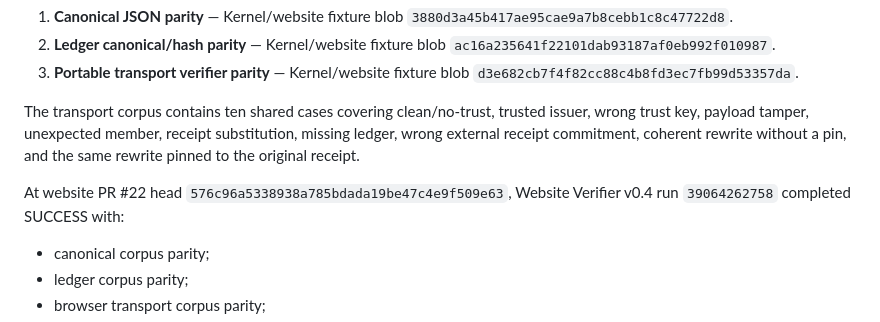
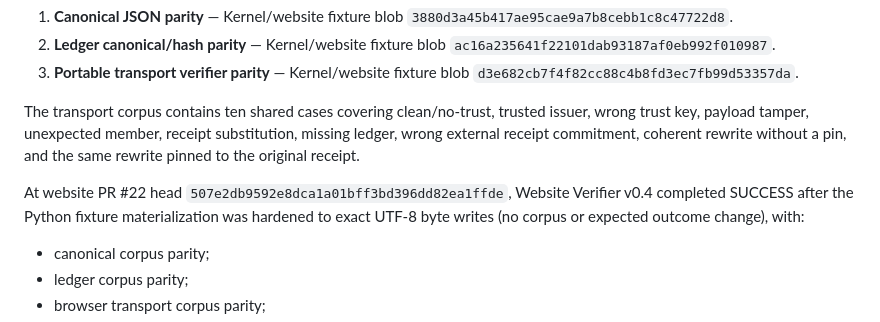
Before and after one commit to hamadalmunyif/paygod-cloud-starter, a Markdown page: website/KERNEL_PARITY_CONTRACT.md, the part around the change. Drawn GitHub-style.

Commit message:
docs(web): pin final transport parity head after byte-preservation review

```diff
--- a/website/KERNEL_PARITY_CONTRACT.md
+++ b/website/KERNEL_PARITY_CONTRACT.md
@@ -93,7 +93,7 @@ The website currently has three promoted shared-corpus witnesses:
 
 The transport corpus contains ten shared cases covering clean/no-trust, trusted issuer, wrong trust key, payload tamper, unexpected member, receipt substitution, missing ledger, wrong external receipt commitment, coherent rewrite without a pin, and the same rewrite pinned to the original receipt.
 
-At website PR #22 head `576c96a5338938a785bdada19be47c4e9f509e63`, Website Verifier v0.4 run `39064262758` completed SUCCESS with:
+At website PR #22 head `507e2db9592e8dca1a01bff3bd396dd82ea1ffde`, Website Verifier v0.4 completed SUCCESS after the Python fixture materialization was hardened to exact UTF-8 byte writes (no corpus or expected outcome change), with:
 - canonical corpus parity;
 - ledger corpus parity;
 - browser transport corpus parity;
```
